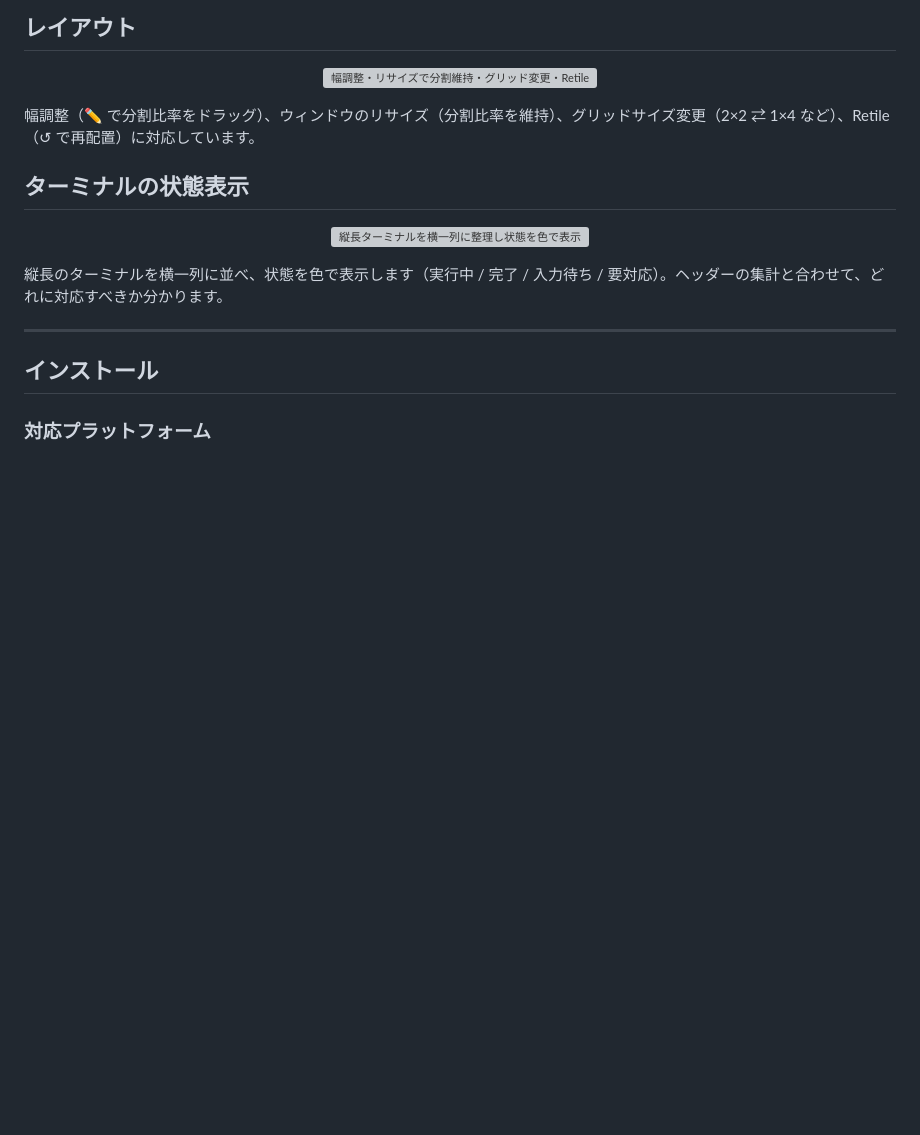
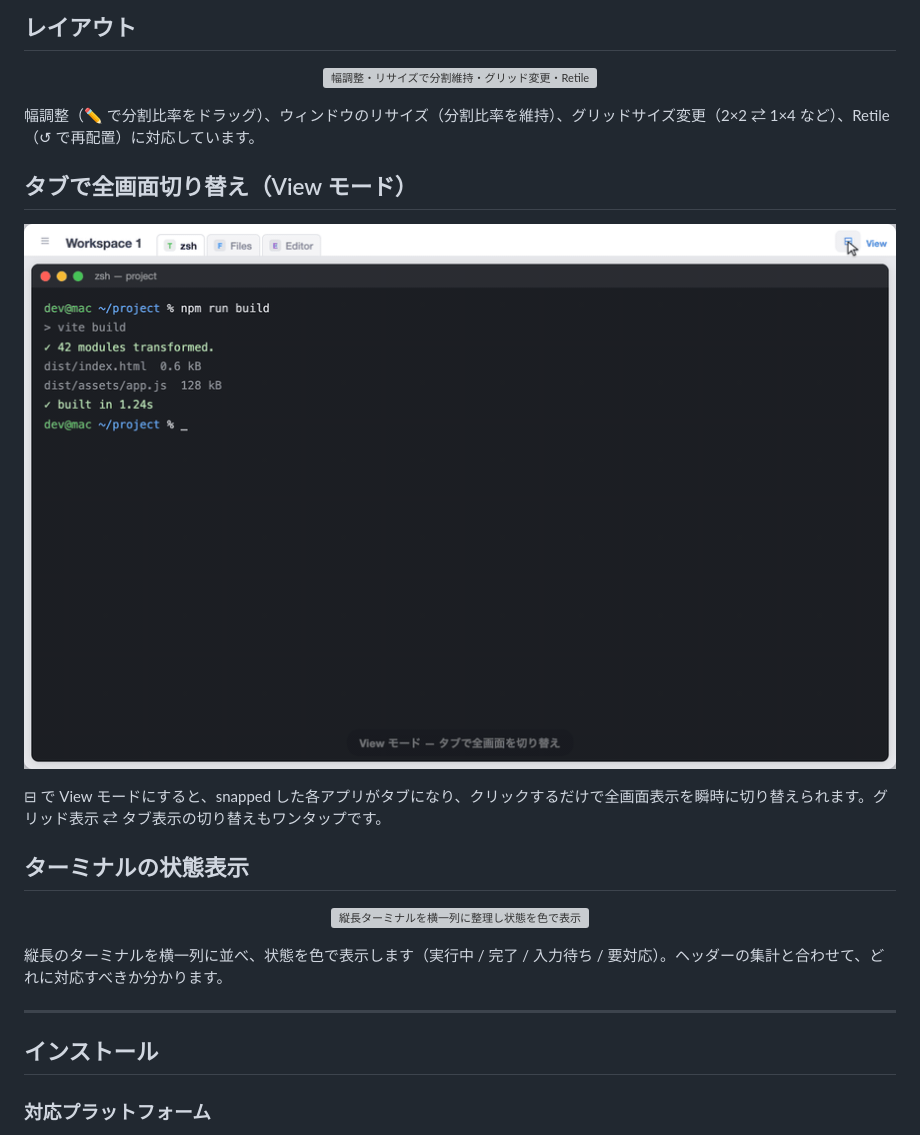
Before and after one commit to lutelute/TerminalIN, a Markdown page: README.md, the part around the change. Drawn GitHub-style; pictures changed too: assets/demo-view-tabs.gif (added); blank space fills up the shorter version; grey boxes are pictures that could not be loaded.

```diff
--- a/README.md
+++ b/README.md
@@ -47,6 +47,14 @@ TiN は「複数のアプリを 1 つのウィンドウに収める」ための
 </p>
 
 幅調整（✏ で分割比率をドラッグ）、ウィンドウのリサイズ（分割比率を維持）、グリッドサイズ変更（2×2 ⇄ 1×4 など）、Retile（↺ で再配置）に対応しています。
+
+## タブで全画面切り替え（View モード）
+
+<p align="center">
+  <img src="assets/demo-view-tabs.gif" alt="View モードでタブをクリックして全画面表示を切り替え" width="100%">
+</p>
+
+⊟ で View モードにすると、snapped した各アプリがタブになり、クリックするだけで全画面表示を瞬時に切り替えられます。グリッド表示 ⇄ タブ表示の切り替えもワンタップです。
 
 ## ターミナルの状態表示
 
```
Also changed, not shown: 2 other files.
